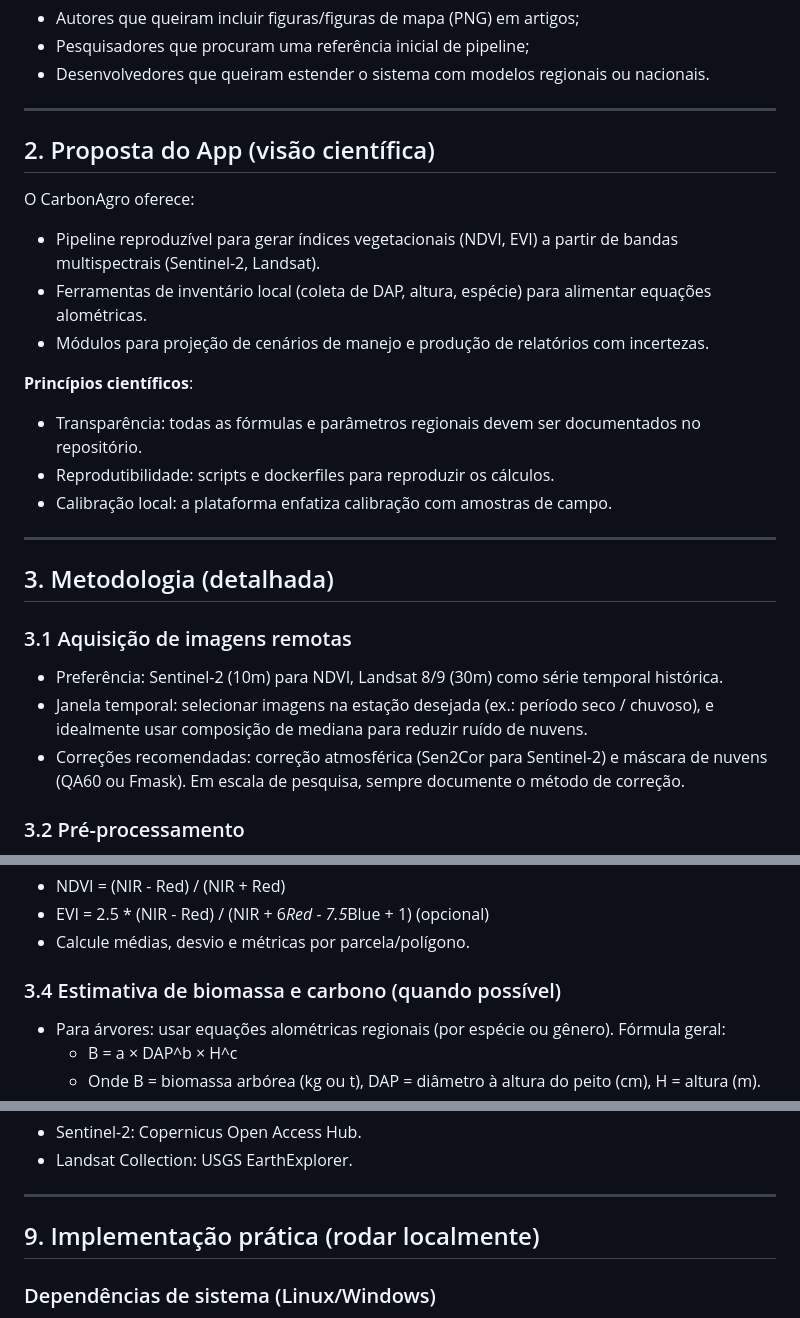
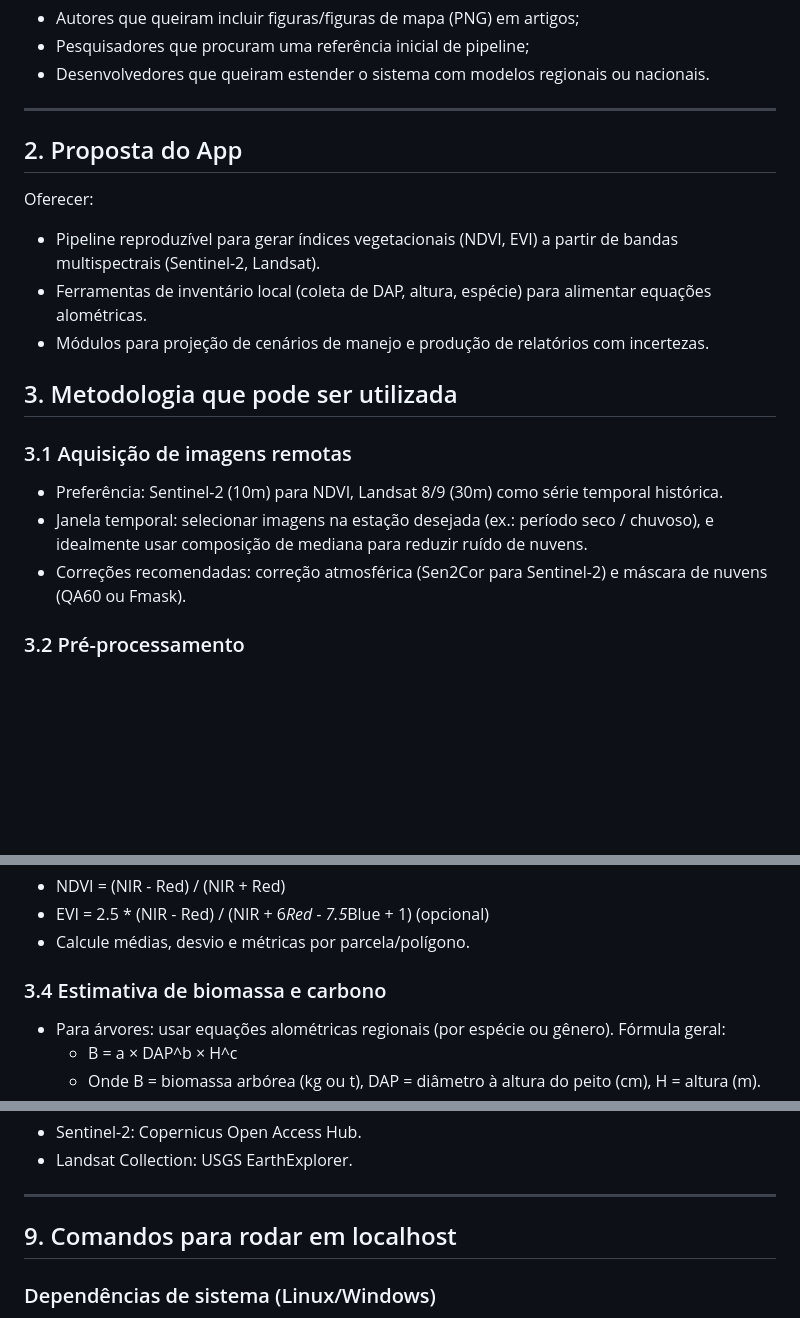
Before and after one commit to mattospedrof/CarbonAgro, a Markdown page: README.md, 3 parts joined by grey strips. Drawn GitHub-style; blank space fills up the shorter version.

```diff
--- a/README.md
+++ b/README.md
@@ -11,25 +29,20 @@ Este documento dá suporte para:
 
 ---
 
-## 2. Proposta do App (visão científica)
-O CarbonAgro oferece:
+## 2. Proposta do App
+Oferecer:
 - Pipeline reproduzível para gerar índices vegetacionais (NDVI, EVI) a partir de bandas multispectrais (Sentinel-2, Landsat).
 - Ferramentas de inventário local (coleta de DAP, altura, espécie) para alimentar equações alométricas.
 - Módulos para projeção de cenários de manejo e produção de relatórios com incertezas.
 
-**Princípios científicos**:
-- Transparência: todas as fórmulas e parâmetros regionais devem ser documentados no repositório.
-- Reprodutibilidade: scripts e dockerfiles para reproduzir os cálculos.
-- Calibração local: a plataforma enfatiza calibração com amostras de campo.
 
----
 
-## 3. Metodologia (detalhada)
+## 3. Metodologia que pode ser utilizada
 
 ### 3.1 Aquisição de imagens remotas
 - Preferência: Sentinel-2 (10m) para NDVI, Landsat 8/9 (30m) como série temporal histórica.
 - Janela temporal: selecionar imagens na estação desejada (ex.: período seco / chuvoso), e idealmente usar composição de mediana para reduzir ruído de nuvens.
-- Correções recomendadas: correção atmosférica (Sen2Cor para Sentinel-2) e máscara de nuvens (QA60 ou Fmask). Em escala de pesquisa, sempre documente o método de correção.
+- Correções recomendadas: correção atmosférica (Sen2Cor para Sentinel-2) e máscara de nuvens (QA60 ou Fmask).
 
 ### 3.2 Pré-processamento
 1. Reprojetar imagens para uma projeção comum (ex.: EPSG:4326 para visualização, EPSG:32723/24 para áreas Brasil centro-oeste conforme UTM).
@@ -42,7 +55,7 @@ O CarbonAgro oferece:
 - EVI = 2.5 * (NIR - Red) / (NIR + 6*Red - 7.5*Blue + 1)  (opcional)
 - Calcule médias, desvio e métricas por parcela/polígono.
 
-### 3.4 Estimativa de biomassa e carbono (quando possível)
+### 3.4 Estimativa de biomassa e carbono
 - Para árvores: usar equações alométricas regionais (por espécie ou gênero). Fórmula geral:
   - B = a × DAP^b × H^c
   - Onde B = biomassa arbórea (kg ou t), DAP = diâmetro à altura do peito (cm), H = altura (m).
@@ -111,7 +124,7 @@ Use Monte Carlo para propagar incertezas nos parâmetros:
 
 ---
 
-## 9. Implementação prática (rodar localmente)
+## 9. Comandos para rodar em localhost
 ### Dependências de sistema (Linux/Windows)
 - GDAL / PROJ (via instalador ou wheels)
 - Python 3.8+
```
Also changed, not shown: other parts of README.md (+20 -2 lines), image.png (added).
